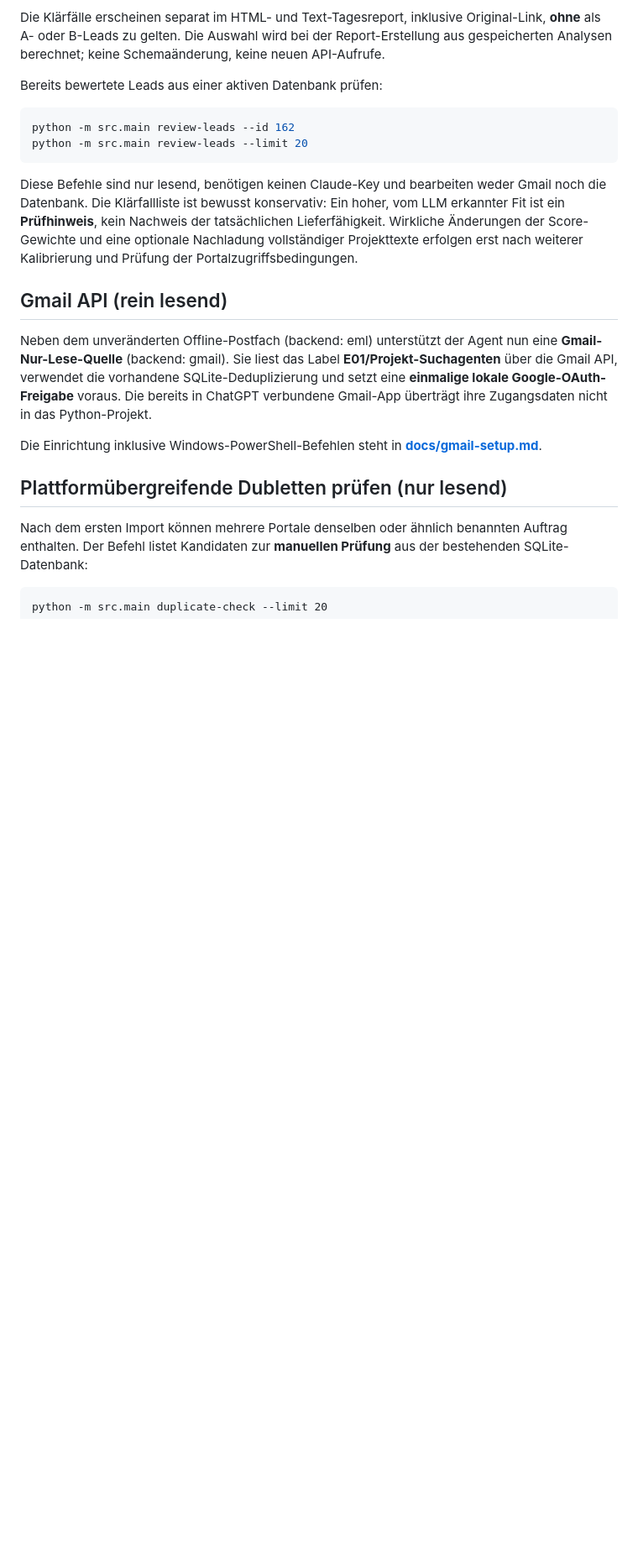
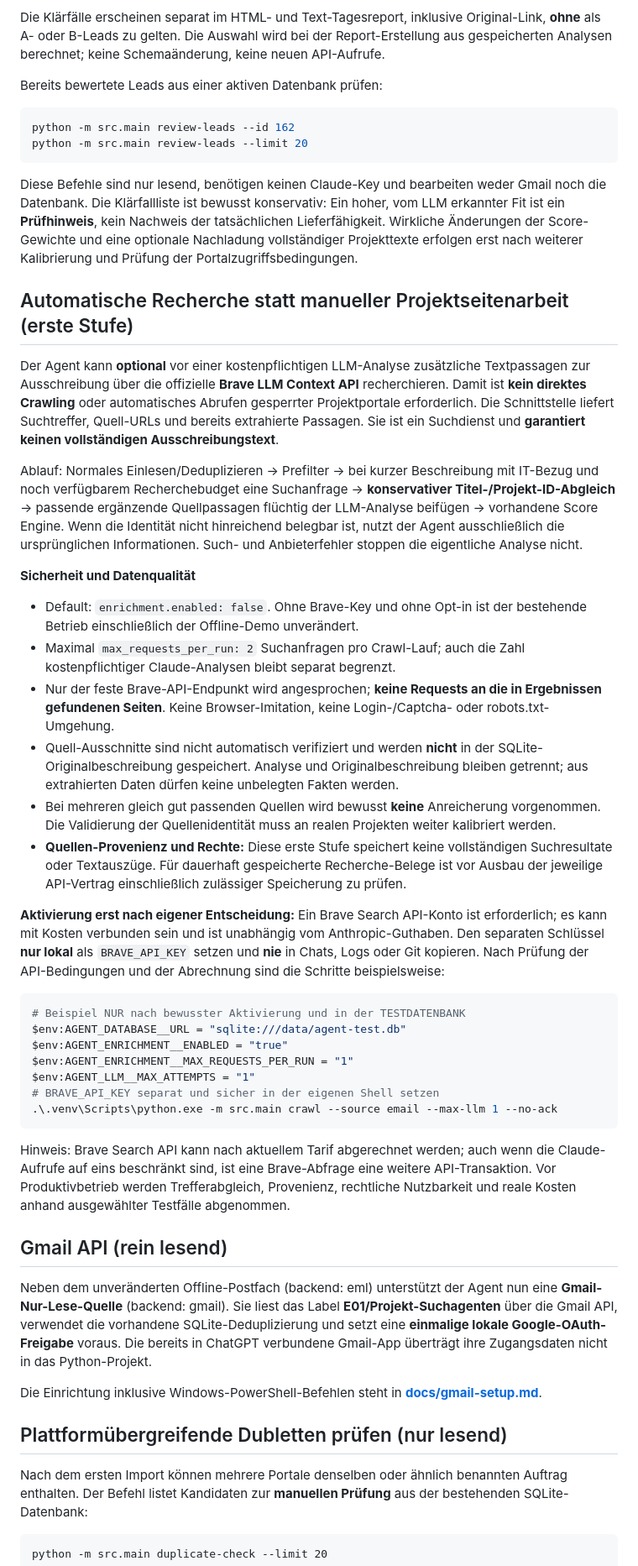
Before and after one commit to rontempelhof-netizen/ki-agent-it-auftraege, a Markdown page: README.md, the part around the change. Shown at 84% size. GitHub-like rendering; blank space fills up the shorter version.

Commit message:
docs: explain opt-in automatic research, API key, matching and rights limitations

````diff
--- a/README.md
+++ b/README.md
@@ -131,6 +131,66 @@ Ein hoher, vom LLM erkannter Fit ist ein **Prüfhinweis**, kein Nachweis der
 tatsächlichen Lieferfähigkeit. Wirkliche Änderungen der Score-Gewichte und
 eine optionale Nachladung vollständiger Projekttexte erfolgen erst nach
 weiterer Kalibrierung und Prüfung der Portalzugriffsbedingungen.
+
+## Automatische Recherche statt manueller Projektseitenarbeit (erste Stufe)
+
+Der Agent kann **optional** vor einer kostenpflichtigen LLM-Analyse zusätzliche
+Textpassagen zur Ausschreibung über die offizielle **Brave LLM Context API**
+recherchieren. Damit ist **kein direktes Crawling** oder automatisches Abrufen
+gesperrter Projektportale erforderlich. Die Schnittstelle liefert Suchtreffer,
+Quell-URLs und bereits extrahierte Passagen. Sie ist ein Suchdienst und
+**garantiert keinen vollständigen Ausschreibungstext**.
+
+Ablauf: Normales Einlesen/Deduplizieren -> Prefilter -> bei kurzer Beschreibung
+mit IT-Bezug und noch verfügbarem Recherchebudget eine Suchanfrage ->
+**konservativer Titel-/Projekt-ID-Abgleich** -> passende ergänzende
+Quellpassagen flüchtig der LLM-Analyse beifügen -> vorhandene Score Engine.
+Wenn die Identität nicht hinreichend belegbar ist, nutzt der Agent ausschließlich
+die ursprünglichen Informationen. Such- und Anbieterfehler stoppen die
+eigentliche Analyse nicht.
+
+**Sicherheit und Datenqualität**
+- Default: `enrichment.enabled: false`. Ohne Brave-Key und ohne Opt-in
+  ist der bestehende Betrieb einschließlich der Offline-Demo unverändert.
+- Maximal `max_requests_per_run: 2` Suchanfragen pro Crawl-Lauf; auch die
+  Zahl kostenpflichtiger Claude-Analysen bleibt separat begrenzt.
+- Nur der feste Brave-API-Endpunkt wird angesprochen; **keine Requests
+  an die in Ergebnissen gefundenen Seiten**. Keine Browser-Imitation,
+  keine Login-/Captcha- oder robots.txt-Umgehung.
+- Quell-Ausschnitte sind nicht automatisch verifiziert und werden
+  **nicht** in der SQLite-Originalbeschreibung gespeichert. Analyse und
+  Originalbeschreibung bleiben getrennt; aus extrahierten Daten dürfen
+  keine unbelegten Fakten werden.
+- Bei mehreren gleich gut passenden Quellen wird bewusst **keine**
+  Anreicherung vorgenommen. Die Validierung der Quellenidentität muss
+  an realen Projekten weiter kalibriert werden.
+- **Quellen-Provenienz und Rechte:** Diese erste Stufe speichert keine
+  vollständigen Suchresultate oder Textauszüge. Für dauerhaft gespeicherte
+  Recherche-Belege ist vor Ausbau der jeweilige API-Vertrag einschließlich
+  zulässiger Speicherung zu prüfen.
+
+**Aktivierung erst nach eigener Entscheidung:** Ein Brave Search API-Konto
+ist erforderlich; es kann mit Kosten verbunden sein und ist unabhängig
+vom Anthropic-Guthaben. Den separaten Schlüssel **nur lokal** als
+`BRAVE_API_KEY` setzen und **nie** in Chats, Logs oder Git
+kopieren. Nach Prüfung der API-Bedingungen und der Abrechnung sind die
+Schritte beispielsweise:
+
+```powershell
+# Beispiel NUR nach bewusster Aktivierung und in der TESTDATENBANK
+$env:AGENT_DATABASE__URL = "sqlite:///data/agent-test.db"
+$env:AGENT_ENRICHMENT__ENABLED = "true"
+$env:AGENT_ENRICHMENT__MAX_REQUESTS_PER_RUN = "1"
+$env:AGENT_LLM__MAX_ATTEMPTS = "1"
+# BRAVE_API_KEY separat und sicher in der eigenen Shell setzen
+.\.venv\Scripts\python.exe -m src.main crawl --source email --max-llm 1 --no-ack
+```
+
+Hinweis: Brave Search API kann nach aktuellem Tarif abgerechnet werden;
+auch wenn die Claude-Aufrufe auf eins beschränkt sind, ist eine Brave-Abfrage
+eine weitere API-Transaktion. Vor Produktivbetrieb werden Trefferabgleich,
+Provenienz, rechtliche Nutzbarkeit und reale Kosten anhand ausgewählter
+Testfälle abgenommen.
 
 ## Gmail API (rein lesend)
 
````
